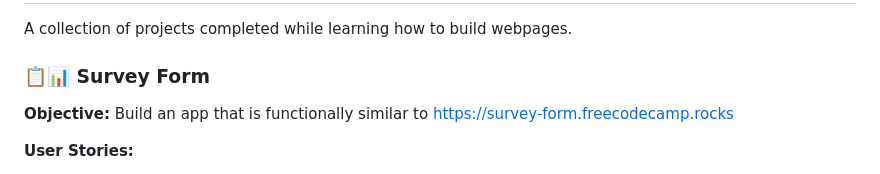
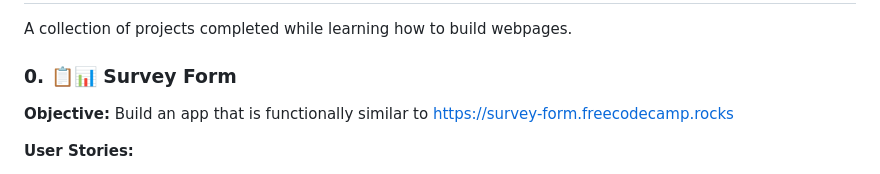
Before and after one commit to oyingidie/fcc-labs, a Markdown page: 0x00-responsive_web_design/README.md, the part around the change. Rendered like a GitHub page.

Commit message:
Maybe spiders read too...

```diff
--- a/0x00-responsive_web_design/README.md
+++ b/0x00-responsive_web_design/README.md
@@ -2,7 +2,7 @@
 
 A collection of projects completed while learning how to build webpages.
 
-### :clipboard::bar_chart: Survey Form
+### 0. :clipboard::bar_chart: Survey Form
 
 **Objective:** Build an app that is functionally similar to https://survey-form.freecodecamp.rocks
 
```
